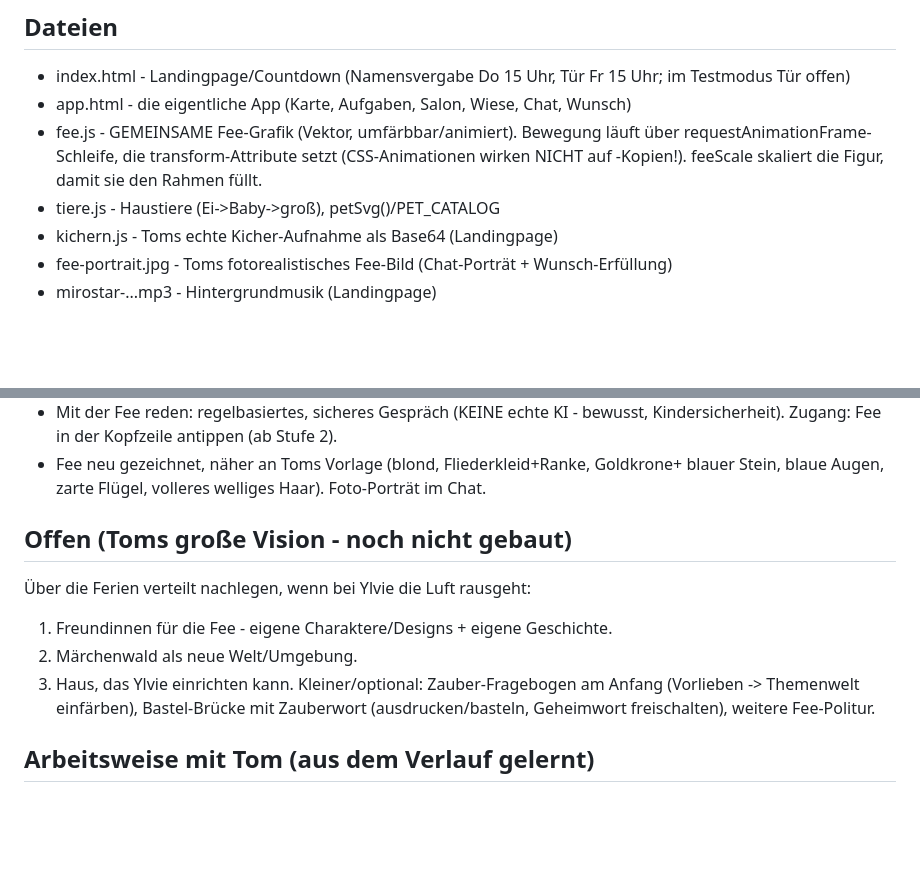
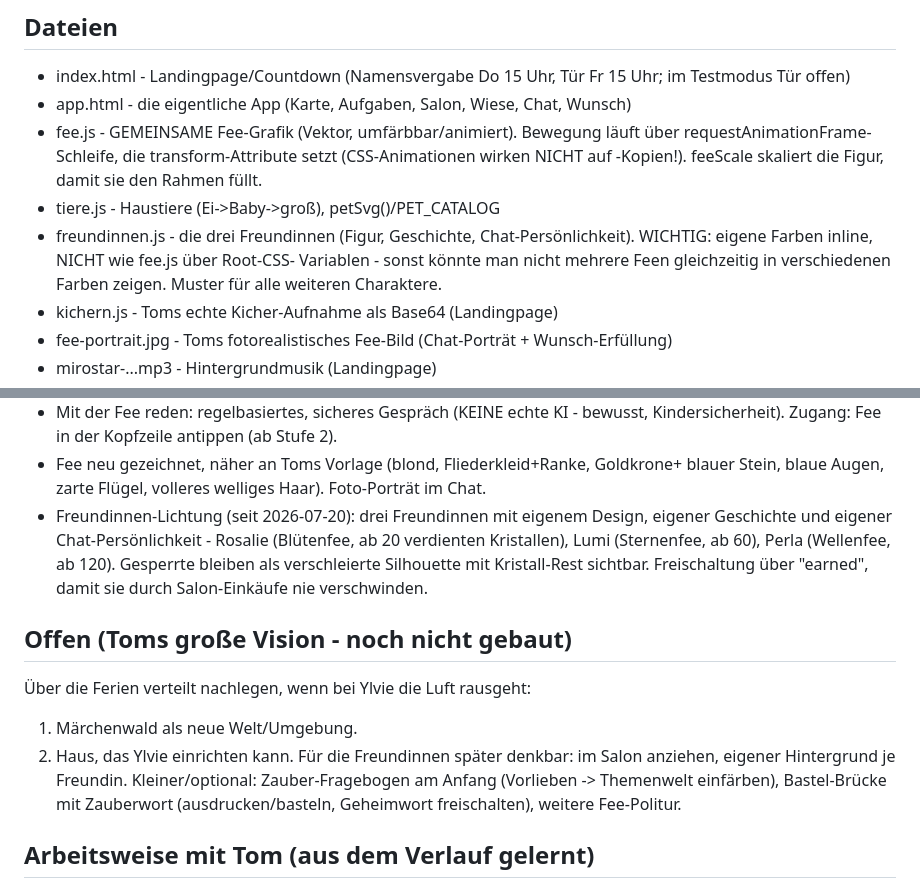
Before and after one commit to tomschoenknecht/zauberreise, a Markdown page: UEBERGABE.md, 2 parts joined by grey strips. Rendered like a GitHub page; blank space fills up the shorter version.

```diff
--- a/UEBERGABE.md
+++ b/UEBERGABE.md
@@ -48,6 +48,10 @@ kaputt macht oder ihr etwas wegnimmt.**
                 (CSS-Animationen wirken NICHT auf <use>-Kopien!). feeScale skaliert
                 die Figur, damit sie den Rahmen füllt.
 - tiere.js    - Haustiere (Ei->Baby->groß), petSvg()/PET_CATALOG
+- freundinnen.js - die drei Freundinnen (Figur, Geschichte, Chat-Persönlichkeit).
+                WICHTIG: eigene Farben inline, NICHT wie fee.js über Root-CSS-
+                Variablen - sonst könnte man nicht mehrere Feen gleichzeitig in
+                verschiedenen Farben zeigen. Muster für alle weiteren Charaktere.
 - kichern.js  - Toms echte Kicher-Aufnahme als Base64 (Landingpage)
 - fee-portrait.jpg - Toms fotorealistisches Fee-Bild (Chat-Porträt + Wunsch-Erfüllung)
 - mirostar-...mp3  - Hintergrundmusik (Landingpage)
@@ -68,12 +72,17 @@ kaputt macht oder ihr etwas wegnimmt.**
   Kindersicherheit). Zugang: Fee in der Kopfzeile antippen (ab Stufe 2).
 - Fee neu gezeichnet, näher an Toms Vorlage (blond, Fliederkleid+Ranke, Goldkrone+
   blauer Stein, blaue Augen, zarte Flügel, volleres welliges Haar). Foto-Porträt im Chat.
+- Freundinnen-Lichtung (seit 2026-07-20): drei Freundinnen mit eigenem Design,
+  eigener Geschichte und eigener Chat-Persönlichkeit - Rosalie (Blütenfee, ab 20
+  verdienten Kristallen), Lumi (Sternenfee, ab 60), Perla (Wellenfee, ab 120).
+  Gesperrte bleiben als verschleierte Silhouette mit Kristall-Rest sichtbar.
+  Freischaltung über "earned", damit sie durch Salon-Einkäufe nie verschwinden.
 
 ## Offen (Toms große Vision - noch nicht gebaut)
 Über die Ferien verteilt nachlegen, wenn bei Ylvie die Luft rausgeht:
-1. Freundinnen für die Fee - eigene Charaktere/Designs + eigene Geschichte.
-2. Märchenwald als neue Welt/Umgebung.
-3. Haus, das Ylvie einrichten kann.
+1. Märchenwald als neue Welt/Umgebung.
+2. Haus, das Ylvie einrichten kann.
+Für die Freundinnen später denkbar: im Salon anziehen, eigener Hintergrund je Freundin.
 Kleiner/optional: Zauber-Fragebogen am Anfang (Vorlieben -> Themenwelt einfärben),
 Bastel-Brücke mit Zauberwort (ausdrucken/basteln, Geheimwort freischalten),
 weitere Fee-Politur.
```
Also changed, not shown: other parts of UEBERGABE.md (+1 -1 lines), ENTWICKLUNGSLOG.md (+39 -0 lines).
